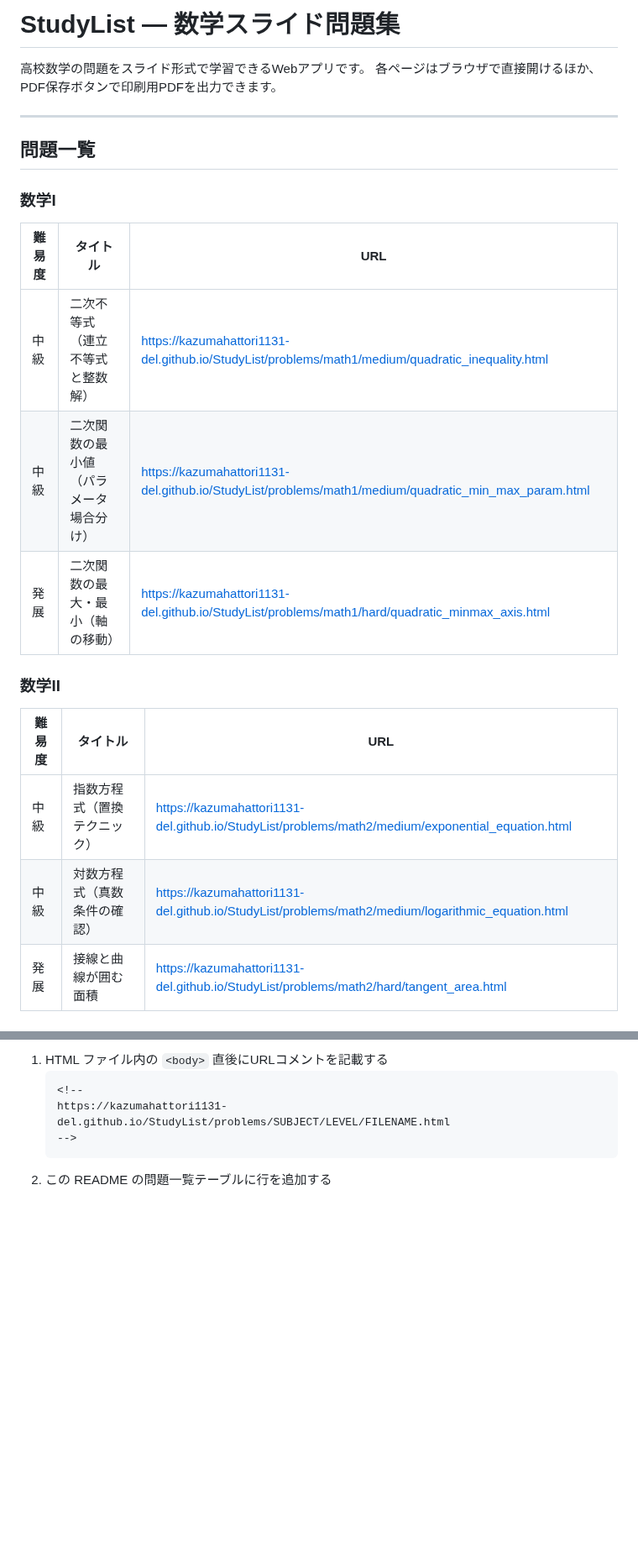
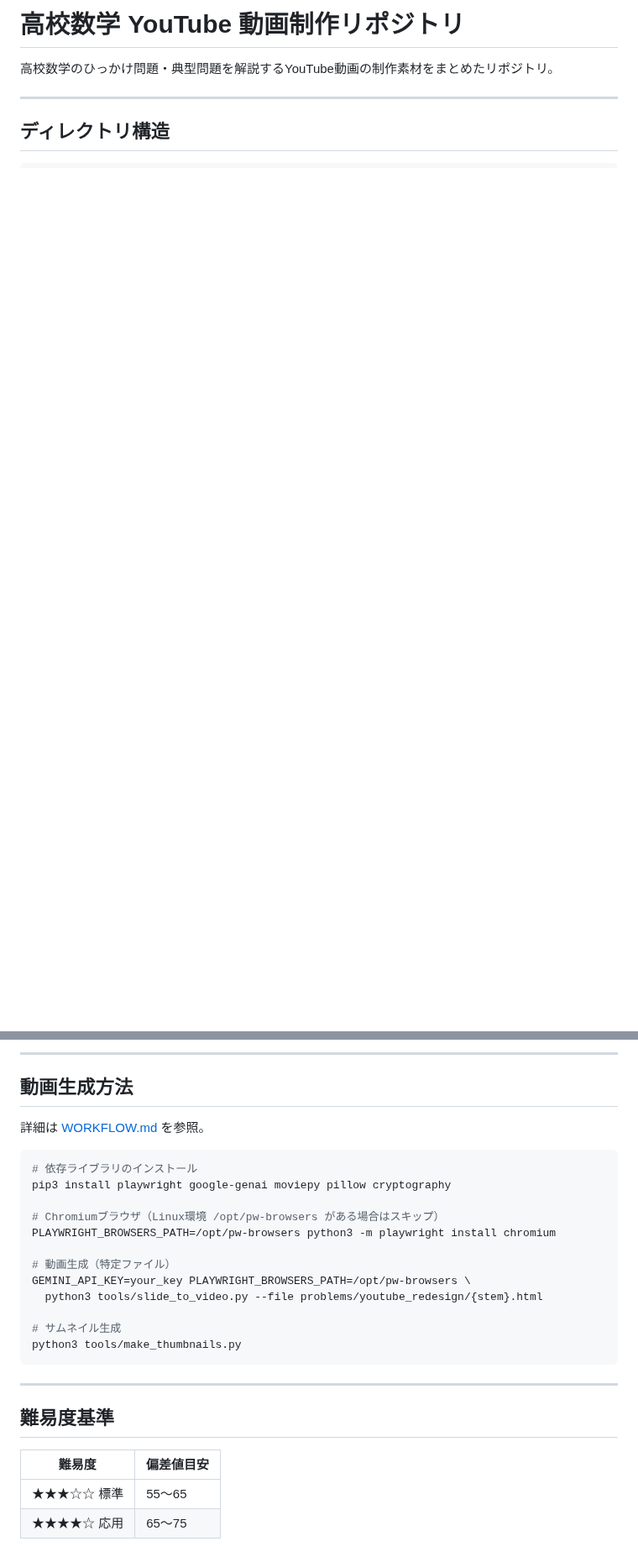
Before and after one commit to kazumahattori1131-del/StudyList, a Markdown page: README.md, 2 parts joined by grey strips. Shown at 84% size. GitHub-like rendering; blank space fills up the shorter version.

````diff
--- a/README.md
+++ b/README.md
@@ -1,25 +1,8 @@
-# StudyList — 数学スライド問題集
+# 高校数学 YouTube 動画制作リポジトリ
 
-高校数学の問題をスライド形式で学習できるWebアプリです。
-各ページはブラウザで直接開けるほか、PDF保存ボタンで印刷用PDFを出力できます。
+高校数学のひっかけ問題・典型問題を解説するYouTube動画の制作素材をまとめたリポジトリ。
 
 ---
 
-## 問題一覧
+## ディレクトリ構造
 
-### 数学I
-
-| 難易度 | タイトル | URL |
-|--------|---------|-----|
-| 中級 | 二次不等式（連立不等式と整数解） | https://kazumahattori1131-del.github.io/StudyList/problems/math1/medium/quadratic_inequality.html |
-| 中級 | 二次関数の最小値（パラメータ場合分け） | https://kazumahattori1131-del.github.io/StudyList/problems/math1/medium/quadratic_min_max_param.html |
-| 発展 | 二次関数の最大・最小（軸の移動） | https://kazumahattori1131-del.github.io/StudyList/problems/math1/hard/quadratic_minmax_axis.html |
-
-### 数学II
-
-| 難易度 | タイトル | URL |
-|--------|---------|-----|
-| 中級 | 指数方程式（置換テクニック） | https://kazumahattori1131-del.github.io/StudyList/problems/math2/medium/exponential_equation.html |
-| 中級 | 対数方程式（真数条件の確認） | https://kazumahattori1131-del.github.io/StudyList/problems/math2/medium/logarithmic_equation.html |
-| 発展 | 接線と曲線が囲む面積 | https://kazumahattori1131-del.github.io/StudyList/problems/math2/hard/tangent_area.html |
-
@@ -89,8 +46,30 @@
 
-1. HTML ファイル内の `<body>` 直後にURLコメントを記載する
-   ```html
-   <!--
-   https://kazumahattori1131-del.github.io/StudyList/problems/SUBJECT/LEVEL/FILENAME.html
-   -->
-   ```
-2. この README の問題一覧テーブルに行を追加する
+---
+
+## 動画生成方法
+
+詳細は [WORKFLOW.md](./WORKFLOW.md) を参照。
+
+```bash
+# 依存ライブラリのインストール
+pip3 install playwright google-genai moviepy pillow cryptography
+
+# Chromiumブラウザ（Linux環境 /opt/pw-browsers がある場合はスキップ）
+PLAYWRIGHT_BROWSERS_PATH=/opt/pw-browsers python3 -m playwright install chromium
+
+# 動画生成（特定ファイル）
+GEMINI_API_KEY=your_key PLAYWRIGHT_BROWSERS_PATH=/opt/pw-browsers \
+  python3 tools/slide_to_video.py --file problems/youtube_redesign/{stem}.html
+
+# サムネイル生成
+python3 tools/make_thumbnails.py
+```
+
+---
+
+## 難易度基準
+
+| 難易度 | 偏差値目安 |
+|--------|-----------|
+| ★★★☆☆ 標準 | 55〜65 |
+| ★★★★☆ 応用 | 65〜75 |
````
Also changed, not shown: other parts of README.md (+33 -59 lines), WORKFLOW.md (+14 -3 lines).
